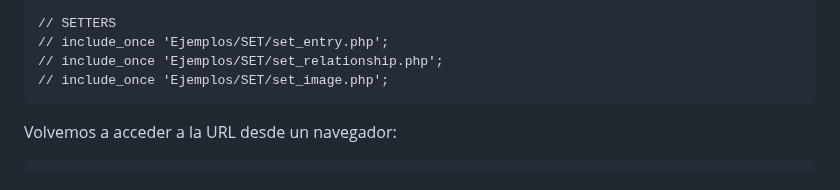
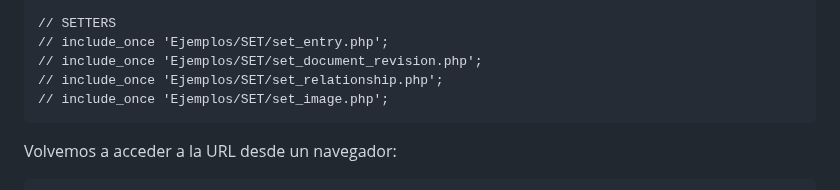
Before and after one commit to SinergiaTIC/SinergiaCRM-API-Examples, a Markdown page: README.md, the part around the change. Rendered like a GitHub page.

Commit message:
Add the set_document_revision example to the documentation

```diff
--- a/README.md
+++ b/README.md
@@ -181,6 +181,7 @@ En el fichero **app.php** activamos la llamada a ese fichero descomentando la l
 
     // SETTERS
     // include_once 'Ejemplos/SET/set_entry.php';
+    // include_once 'Ejemplos/SET/set_document_revision.php';
     // include_once 'Ejemplos/SET/set_relationship.php';
     // include_once 'Ejemplos/SET/set_image.php';
 
```
